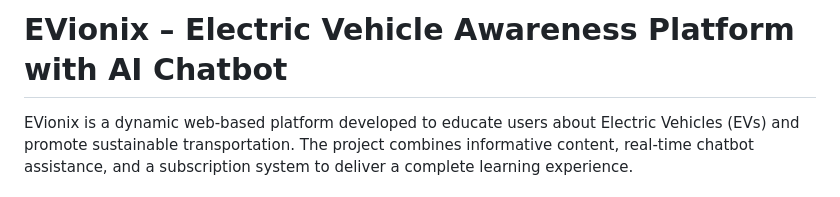
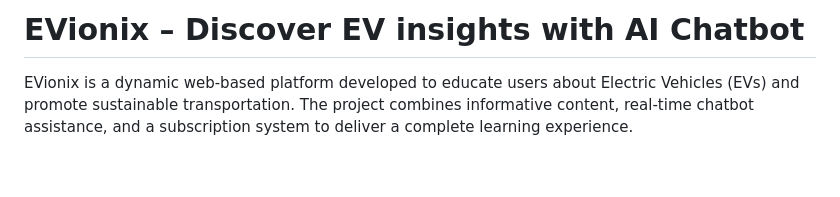
Before and after one commit to maadwa/EV-Vehicle, a Markdown page: README.md, the part around the change. Drawn GitHub-style; blank space fills up the shorter version.

```diff
--- a/README.md
+++ b/README.md
@@ -1,4 +1,4 @@
-# EVionix – Electric Vehicle Awareness Platform with AI Chatbot
+# EVionix – Discover EV insights with AI Chatbot
 
 EVionix is a dynamic web-based platform developed to educate users about Electric Vehicles (EVs) and promote sustainable transportation. The project combines informative content, real-time chatbot assistance, and a subscription system to deliver a complete learning experience.
 
```
